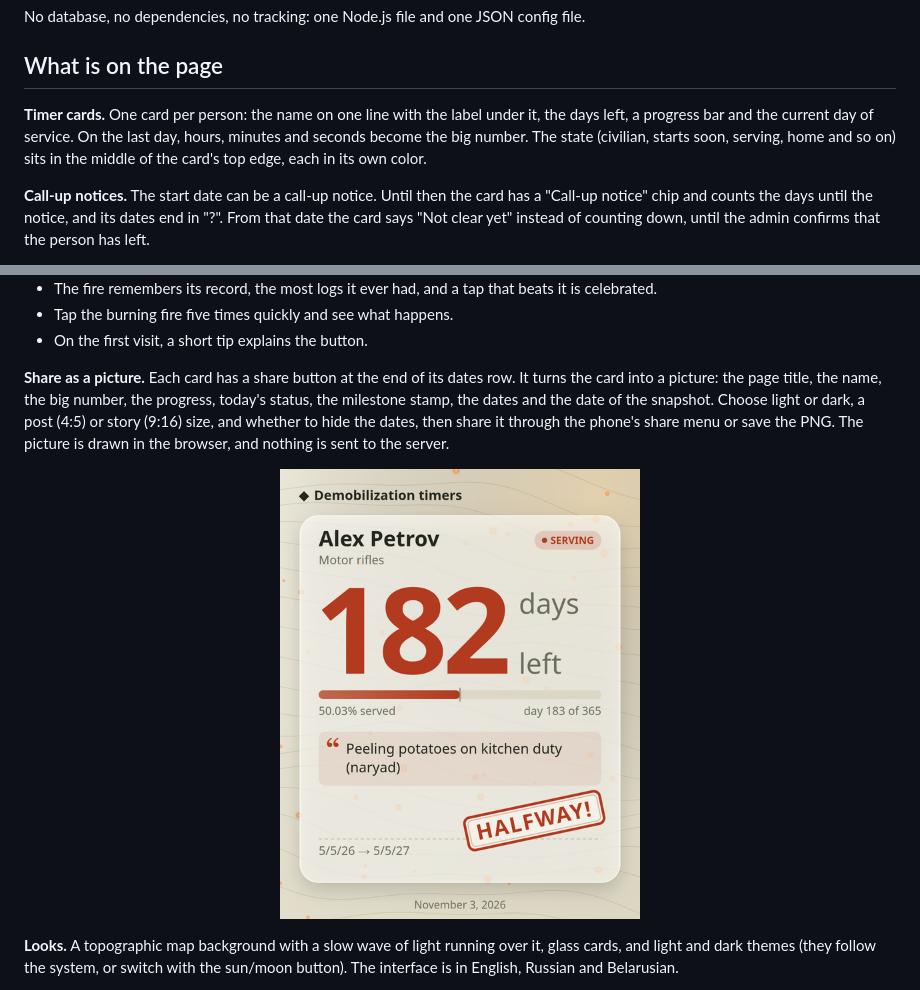
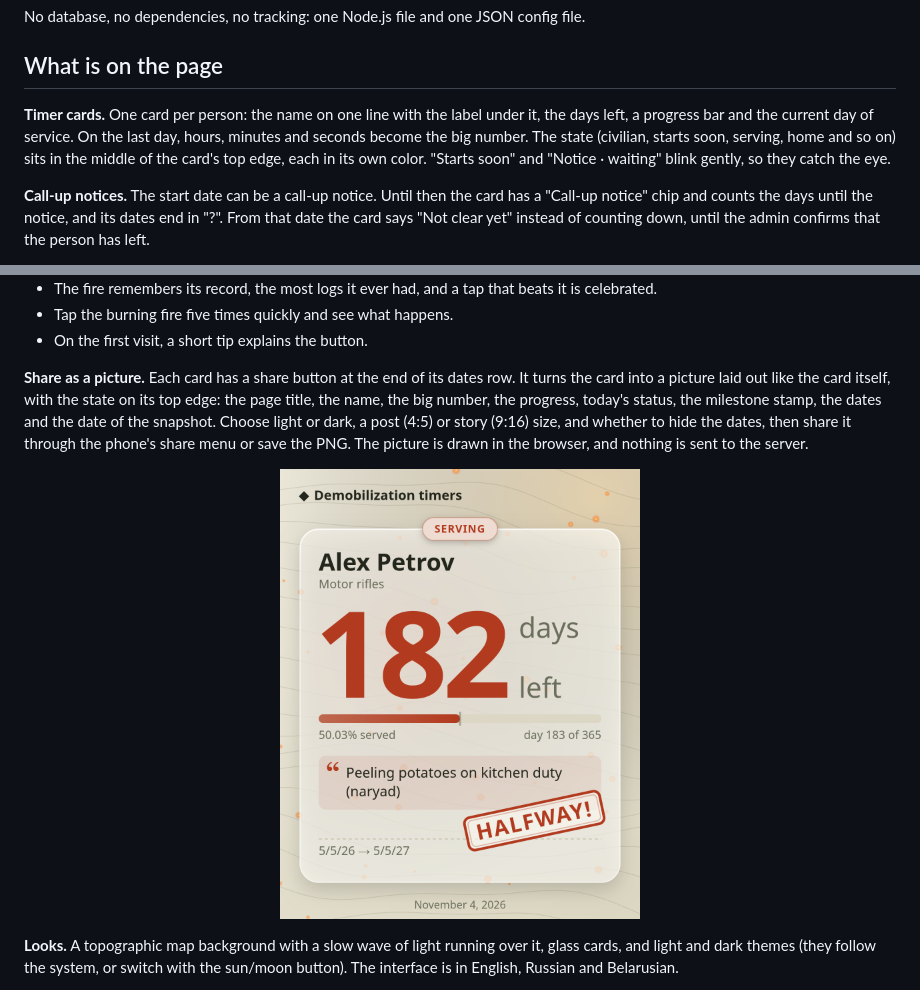
Before and after one commit to Severnbli/dmb-timers, a Markdown page: README.md, 2 parts joined by grey strips. GitHub-like rendering; pictures changed too: docs/screenshots/share.png.

Commit message:
Shared picture laid out like the card: state chip centered on the top edge, dashed edge for call-ups, a softer glow; README
Co-Authored-By: Claude Opus 5.5 <noreply@anthropic.com>

```diff
--- a/README.md
+++ b/README.md
@@ -8,7 +8,7 @@ No database, no dependencies, no tracking: one Node.js file and one JSON config
 
 ## What is on the page
 
-**Timer cards.** One card per person: the name on one line with the label under it, the days left, a progress bar and the current day of service. On the last day, hours, minutes and seconds become the big number. The state (civilian, starts soon, serving, home and so on) sits in the middle of the card's top edge, each in its own color.
+**Timer cards.** One card per person: the name on one line with the label under it, the days left, a progress bar and the current day of service. On the last day, hours, minutes and seconds become the big number. The state (civilian, starts soon, serving, home and so on) sits in the middle of the card's top edge, each in its own color. "Starts soon" and "Notice · waiting" blink gently, so they catch the eye.
 
 **Call-up notices.** The start date can be a call-up notice. Until then the card has a "Call-up notice" chip and counts the days until the notice, and its dates end in "?". From that date the card says "Not clear yet" instead of counting down, until the admin confirms that the person has left.
 
@@ -30,7 +30,7 @@ No database, no dependencies, no tracking: one Node.js file and one JSON config
 - Tap the burning fire five times quickly and see what happens.
 - On the first visit, a short tip explains the button.
 
-**Share as a picture.** Each card has a share button at the end of its dates row. It turns the card into a picture: the page title, the name, the big number, the progress, today's status, the milestone stamp, the dates and the date of the snapshot. Choose light or dark, a post (4:5) or story (9:16) size, and whether to hide the dates, then share it through the phone's share menu or save the PNG. The picture is drawn in the browser, and nothing is sent to the server.
+**Share as a picture.** Each card has a share button at the end of its dates row. It turns the card into a picture laid out like the card itself, with the state on its top edge: the page title, the name, the big number, the progress, today's status, the milestone stamp, the dates and the date of the snapshot. Choose light or dark, a post (4:5) or story (9:16) size, and whether to hide the dates, then share it through the phone's share menu or save the PNG. The picture is drawn in the browser, and nothing is sent to the server.
 
 <p align="center"><img src="docs/screenshots/share.png" alt="A card shared as a picture" width="360"></p>
 
```
Also changed, not shown: 1 other file.
